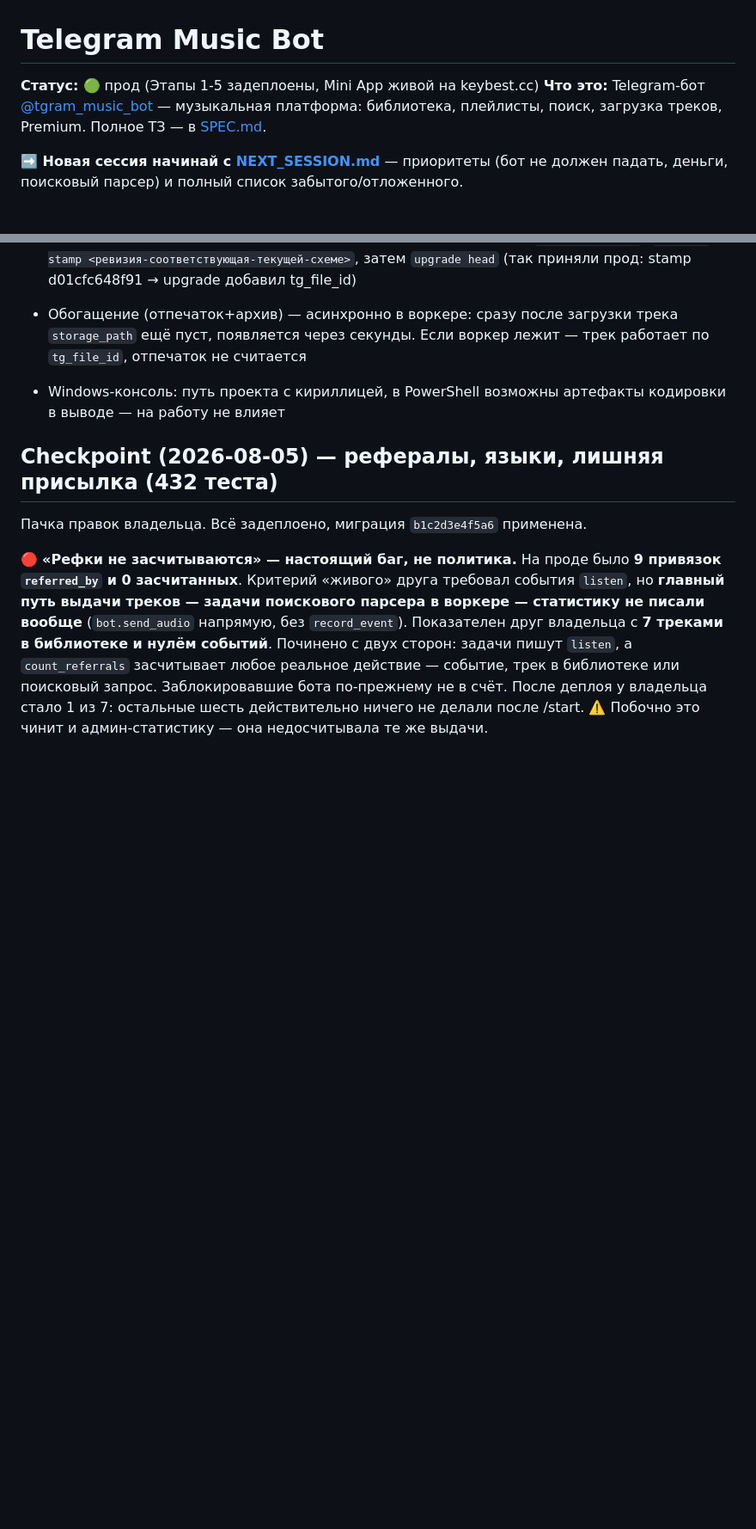
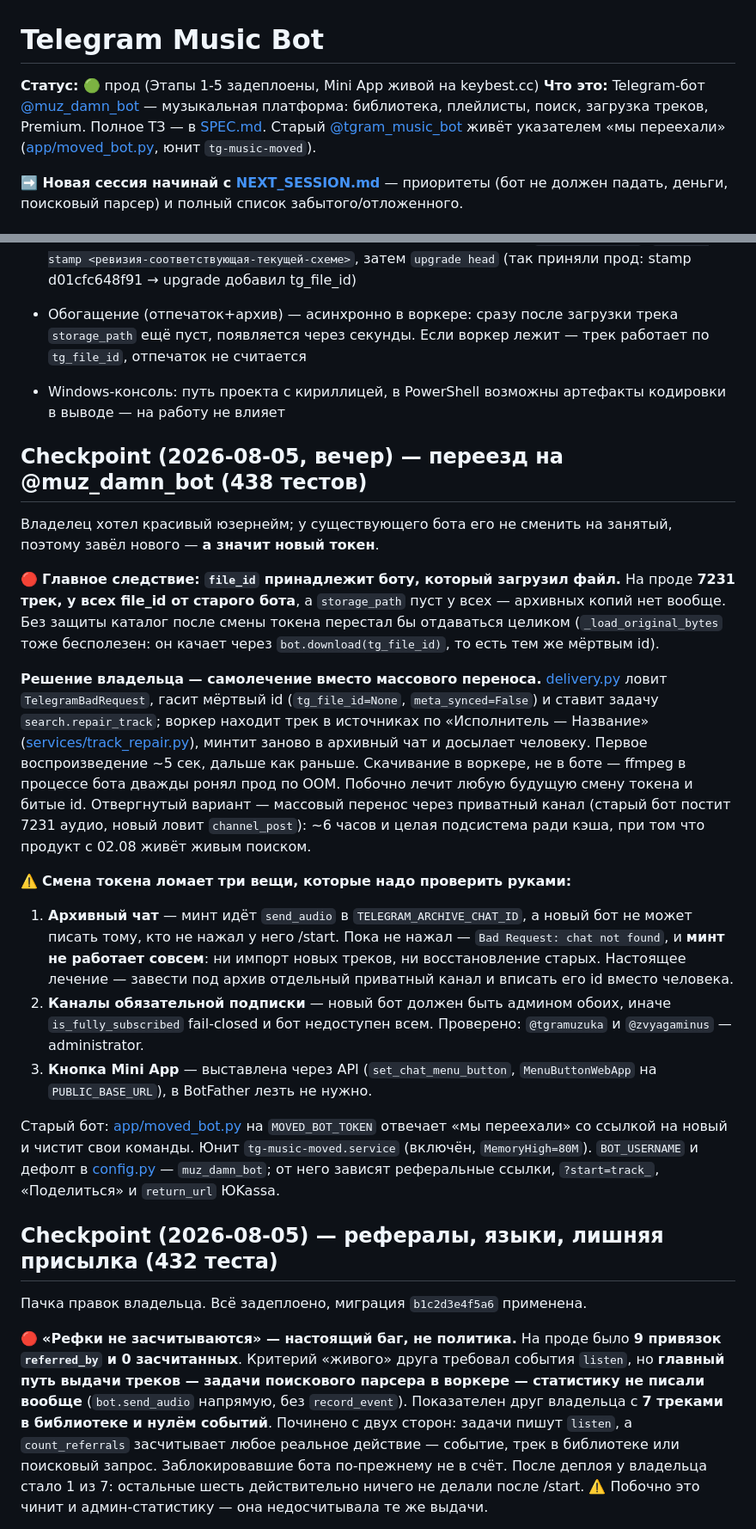
Before and after one commit to Mysterio3-8/telegram_music, a Markdown page: CLAUDE.md, 2 parts joined by grey strips. Shown at 86% size. Drawn GitHub-style; blank space fills up the shorter version.

Commit message:
docs: переезд на @muz_damn_bot — чекпоинт, блокер архивного чата в спеке

```diff
--- a/CLAUDE.md
+++ b/CLAUDE.md
@@ -1,7 +1,7 @@
 # Telegram Music Bot
 
 **Статус:** 🟢 прод (Этапы 1-5 задеплоены, Mini App живой на keybest.cc)
-**Что это:** Telegram-бот [@tgram_music_bot](https://t.me/tgram_music_bot) — музыкальная платформа: библиотека, плейлисты, поиск, загрузка треков, Premium. Полное ТЗ — в [SPEC.md](SPEC.md).
+**Что это:** Telegram-бот [@muz_damn_bot](https://t.me/muz_damn_bot) — музыкальная платформа: библиотека, плейлисты, поиск, загрузка треков, Premium. Полное ТЗ — в [SPEC.md](SPEC.md). Старый [@tgram_music_bot](https://t.me/tgram_music_bot) живёт указателем «мы переехали» ([app/moved_bot.py](app/moved_bot.py), юнит `tg-music-moved`).
 
 **➡️ Новая сессия начинай с [NEXT_SESSION.md](NEXT_SESSION.md)** — приоритеты (бот не должен падать, деньги, поисковый парсер) и полный список забытого/отложенного.
 
@@ -133,6 +133,47 @@ $env:DATABASE_URL="sqlite+aiosqlite:///_tmp.db"; .\.venv\Scripts\python.exe -m a
 - Схема БД — через Alembic. При адаптации существующей БД без `alembic_version`: `alembic stamp <ревизия-соответствующая-текущей-схеме>`, затем `upgrade head` (так приняли прод: stamp d01cfc648f91 → upgrade добавил tg_file_id)
 - Обогащение (отпечаток+архив) — асинхронно в воркере: сразу после загрузки трека `storage_path` ещё пуст, появляется через секунды. Если воркер лежит — трек работает по `tg_file_id`, отпечаток не считается
 - Windows-консоль: путь проекта с кириллицей, в PowerShell возможны артефакты кодировки в выводе — на работу не влияет
+
+## Checkpoint (2026-08-05, вечер) — переезд на @muz_damn_bot (438 тестов)
+
+Владелец хотел красивый юзернейм; у существующего бота его не сменить на
+занятый, поэтому завёл нового — **а значит новый токен**.
+
+🔴 **Главное следствие: `file_id` принадлежит боту, который загрузил файл.** На
+проде **7231 трек, у всех file_id от старого бота**, а `storage_path` пуст у
+всех — архивных копий нет вообще. Без защиты каталог после смены токена
+перестал бы отдаваться целиком (`_load_original_bytes` тоже бесполезен: он
+качает через `bot.download(tg_file_id)`, то есть тем же мёртвым id).
+
+**Решение владельца — самолечение вместо массового переноса.**
+[delivery.py](app/handlers/delivery.py) ловит `TelegramBadRequest`, гасит
+мёртвый id (`tg_file_id=None`, `meta_synced=False`) и ставит задачу
+`search.repair_track`; воркер находит трек в источниках по «Исполнитель —
+Название» ([services/track_repair.py](app/services/track_repair.py)), минтит
+заново в архивный чат и досылает человеку. Первое воспроизведение ~5 сек, дальше
+как раньше. Скачивание в воркере, не в боте — ffmpeg в процессе бота дважды
+ронял прод по OOM. Побочно лечит любую будущую смену токена и битые id.
+Отвергнутый вариант — массовый перенос через приватный канал (старый бот постит
+7231 аудио, новый ловит `channel_post`): ~6 часов и целая подсистема ради кэша,
+при том что продукт с 02.08 живёт живым поиском.
+
+⚠️ **Смена токена ломает три вещи, которые надо проверить руками:**
+1. **Архивный чат** — минт идёт `send_audio` в `TELEGRAM_ARCHIVE_CHAT_ID`, а
+   новый бот не может писать тому, кто не нажал у него /start. Пока не нажал —
+   `Bad Request: chat not found`, и **минт не работает совсем**: ни импорт новых
+   треков, ни восстановление старых. Настоящее лечение — завести под архив
+   отдельный приватный канал и вписать его id вместо человека.
+2. **Каналы обязательной подписки** — новый бот должен быть админом обоих,
+   иначе `is_fully_subscribed` fail-closed и бот недоступен всем. Проверено:
+   `@tgramuzuka` и `@zvyagaminus` — administrator.
+3. **Кнопка Mini App** — выставлена через API (`set_chat_menu_button`,
+   `MenuButtonWebApp` на `PUBLIC_BASE_URL`), в BotFather лезть не нужно.
+
+Старый бот: [app/moved_bot.py](app/moved_bot.py) на `MOVED_BOT_TOKEN` отвечает
+«мы переехали» со ссылкой на новый и чистит свои команды. Юнит
+`tg-music-moved.service` (включён, `MemoryHigh=80M`). `BOT_USERNAME` и дефолт в
+[config.py](app/config.py) — `muz_damn_bot`; от него зависят реферальные ссылки,
+`?start=track_`, «Поделиться» и `return_url` ЮKassa.
 
 ## Checkpoint (2026-08-05) — рефералы, языки, лишняя присылка (432 теста)
 
```
Also changed, not shown: NEXT_SESSION.md (+30 -0 lines).
